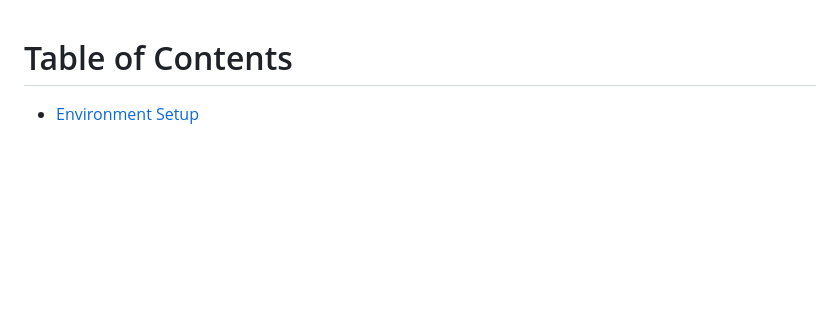
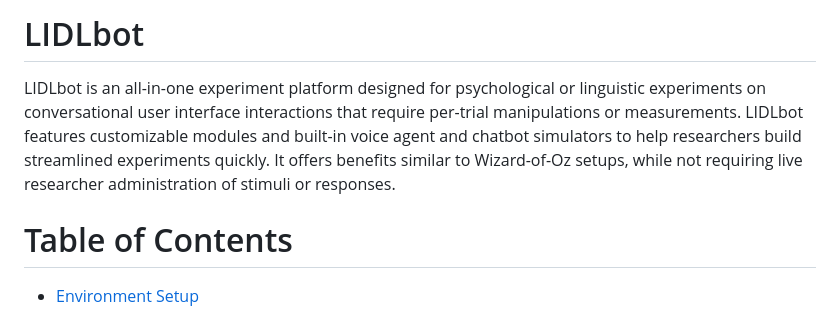
Before and after one commit to Lab-for-Infant-Development-and-Language/LIDLbot-Experiment-Platform, a Markdown page: README.md, the part around the change. Rendered like a GitHub page; blank space fills up the shorter version.

```diff
--- a/README.md
+++ b/README.md
@@ -1,3 +1,7 @@
+# LIDLbot
+
+LIDLbot is an all-in-one experiment platform designed for psychological or linguistic experiments on conversational user interface interactions that require per-trial manipulations or measurements. LIDLbot features customizable modules and built-in voice agent and chatbot simulators to help researchers build streamlined experiments quickly. It offers benefits similar to Wizard-of-Oz setups, while not requiring live researcher administration of stimuli or responses.
+
 # Table of Contents
 - [Environment Setup](#Environment-Setup)
   - [Hardware Prerequisites](#Hardware-Prerequisites)
```
